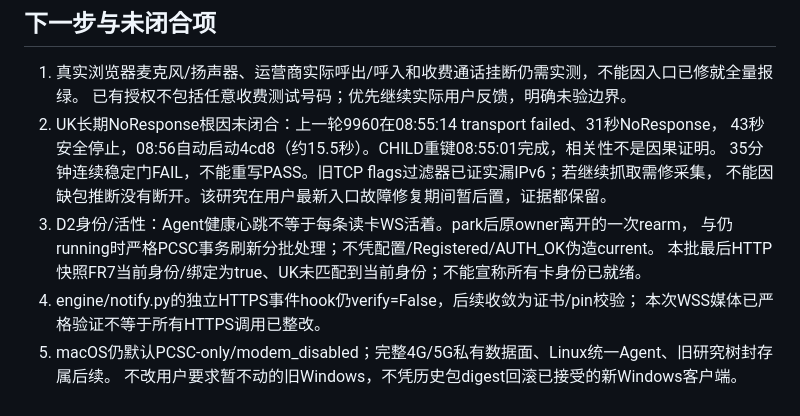
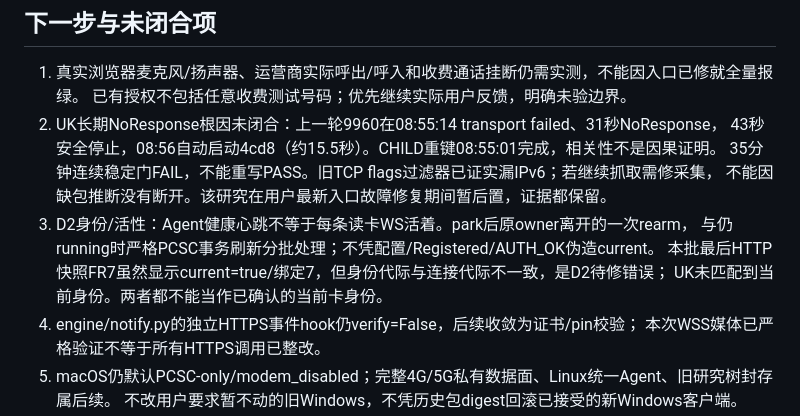
Before and after one commit to lovitus/mdd-sim-gateway, a Markdown page: TODO_CURRENT_RECOVERY.md, the part around the change. Rendered like a GitHub page.

Commit message:
Correct reader identity claim against the observed generation mismatch

```diff
--- a/TODO_CURRENT_RECOVERY.md
+++ b/TODO_CURRENT_RECOVERY.md
@@ -73,7 +73,8 @@
    不能因缺包推断没有断开。该研究在用户最新入口故障修复期间暂后置，证据都保留。
 3. D2身份/活性：Agent健康心跳不等于每条读卡WS活着。park后原owner离开的一次rearm，
    与仍running时严格PCSC事务刷新分批处理；不凭配置/Registered/AUTH_OK伪造current。
-   本批最后HTTP快照FR7当前身份/绑定为true、UK未匹配到当前身份；不能宣称所有卡身份已就绪。
+   本批最后HTTP快照FR7虽然显示current=true/绑定7，但身份代际与连接代际不一致，是D2待修错误；
+   UK未匹配到当前身份。两者都不能当作已确认的当前卡身份。
 4. engine/notify.py的独立HTTPS事件hook仍verify=False，后续收敛为证书/pin校验；
    本次WSS媒体已严格验证不等于所有HTTPS调用已整改。
 5. macOS仍默认PCSC-only/modem_disabled；完整4G/5G私有数据面、Linux统一Agent、旧研究树封存属后续。
```
